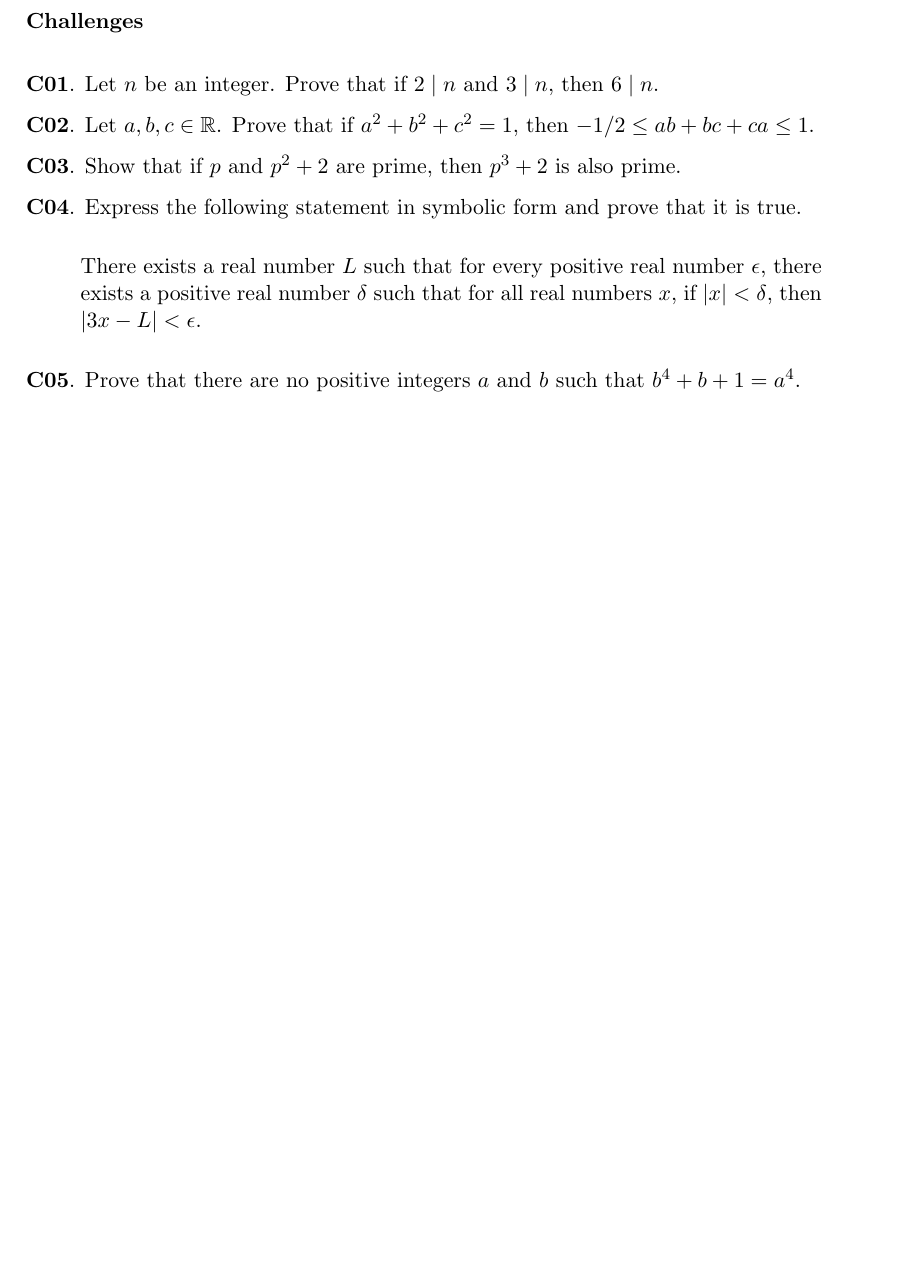
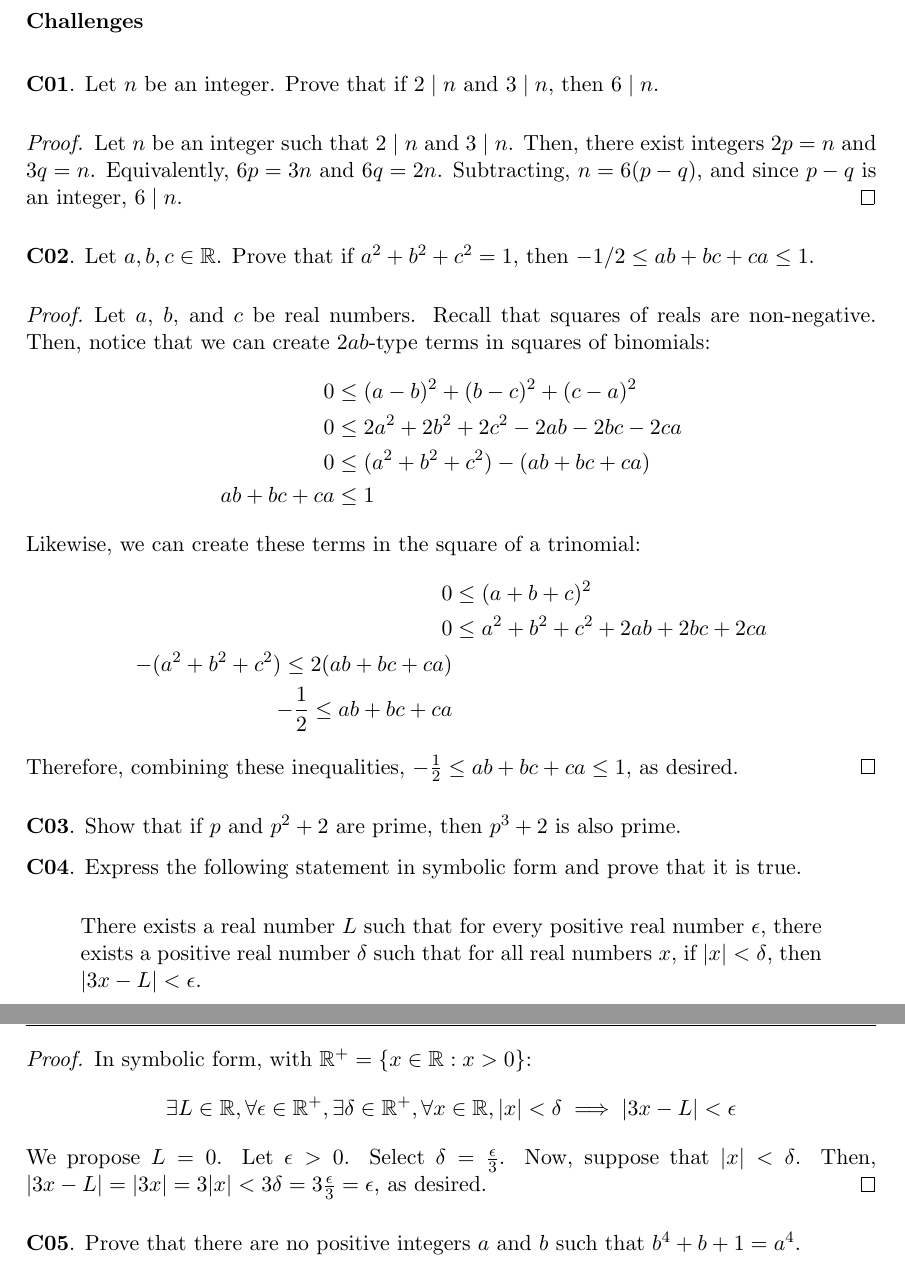
Before and after one commit to RetroCraft/problems, a LaTeX document (MATH135/EP03.tex): part of page 11 of 11 before the commit and two parts of pages 11 and 12 of 12 after it, the two joined at a grey line, cut so that both start at the same text, the shorter picture padded with empty space. Compiled offline with pdfLaTeX.

Commit message:
MATH135/EP03: C01, C02, C04
Former-commit-id: af827e4ac35124c237d059929a4542d8781677f7

```diff
--- a/MATH135/EP03.tex
+++ b/MATH135/EP03.tex
@@ -643,9 +643,34 @@ Prove that if $a \mid b$ and $b \mid c$ and $c \mid d$, then $a \mid d$.
 
 \question Let $n$ be an integer.
 Prove that if $2 \mid n$ and $3 \mid n$, then $6 \mid n$.
+\begin{proof}
+  Let $n$ be an integer such that $2 \mid n$ and $3 \mid n$.
+  Then, there exist integers $2p = n$ and $3q = n$.
+  Equivalently, $6p = 3n$ and $6q = 2n$.
+  Subtracting, $n = 6(p-q)$, and since $p-q$ is an integer, $6 \mid n$.
+\end{proof}
 
 \question Let $a,b,c\in\R$.
 Prove that if $a^2 + b^2 + c^2 = 1$, then $-1/2 \leq ab+bc+ca \leq 1$.
+\begin{proof}
+  Let $a$, $b$, and $c$ be real numbers.
+  Recall that squares of reals are non-negative.
+  Then, notice that we can create $2ab$-type terms in squares of binomials:
+  \begin{align*}
+    0            & \leq (a-b)^2 + (b-c)^2 + (c-a)^2          \\
+    0            & \leq 2a^2 + 2b^2 + 2c^2 - 2ab - 2bc - 2ca \\
+    0            & \leq (a^2 + b^2 + c^2) - (ab + bc + ca)   \\
+    ab + bc + ca & \leq 1
+  \end{align*}
+  Likewise, we can create these terms in the square of a trinomial:
+  \begin{align*}
+    0 & \leq (a+b+c)^2 \\
+    0 & \leq a^2 + b^2 + c^2 + 2ab + 2bc + 2ca \\
+    -(a^2 + b^2 + c^2) \leq 2(ab + bc + ca) \\
+    -\frac{1}{2} \leq ab + bc + ca
+  \end{align*}
+  Therefore, combining these inequalities, $-\frac{1}{2} \leq ab + bc + ca \leq 1$, as desired.
+\end{proof}
 
 \question Show that if $p$ and $p^2+2$ are prime, then $p^3+2$ is also prime.
 
@@ -655,8 +680,41 @@ Prove that if $a^2 + b^2 + c^2 = 1$, then $-1/2 \leq ab+bc+ca \leq 1$.
   there exists a positive real number $\delta$ such that for all real numbers $x$,
   if $\abs{x} < \delta$, then $\abs{3x-L} < \epsilon$.
 \end{quote}
+\begin{proof}
+  In symbolic form, with $\R^+ = \{ x \in \R : x > 0 \}$:
+  \[ \exists L\in\R, \forall \epsilon\in\R^+, \exists \delta\in\R^+, \forall x\in\R, |x|<\delta \implies |3x-L| < \epsilon \]
+  We propose $L = 0$.
+  Let $\epsilon > 0$.
+  Select $\delta = \frac{\epsilon}{3}$.
+  Now, suppose that $|x| < \delta$.
+  Then, $|3x - L| = |3x| = 3|x| < 3\delta = 3\frac{\epsilon}{3} = \epsilon$, as desired.
+\end{proof}
 
 \question Prove that there are no positive integers $a$ and $b$ such that $b^4+b+1 = a^4$.
+% \begin{proof}
+%   Let $a$ and $b$ be positive integers. We exhaust options for $a$ and $b$.
+
+%   ($2 \mid a$) Suppose that $a$ is even.
+%   Then, by TD, $2 \mid a^4$.
+%   Now, suppose for a contradiction that $b$ is even (meaning $b^4$ is also even).
+%   Then, $b^4 + b$ is even by DIC, so $b^4+b+1$ is odd.
+%   However, $b^4+b+1 = a^4$ which is even.
+%   Therefore, $b$ cannot be even.
+
+%   But if we suppose that $b$ is odd, we write $b = 2k+1$ for some integer $k$.
+%   Then, $b^4+b+1 = b(b^3 + 1) + 1 = b(8k^3+12k+6k+2) + 1 = 2b(4k^3+6k+3k+1) + 1$.
+%   This is odd, giving the same contradiction.
+
+%   Therefore, $a$ cannot be even.
+
+%   ($2 \nmid a$) Suppose that $a$ is odd.
+%   Then, we have that $a = 2k+1$ for some integer $k$.
+%   We can expand $a^2 = 4k^2 + 4k + 1 = 2(2k^2+2k) + 1$ which is odd.
+%   Generally, the square of an odd number is odd, so $a^4$ will also be odd.
+
+%   From above, $b^4+b+1$ is always odd.
+
+% \end{proof}
 
 \question Prove that the length of at least one side of a right-angled triangle with integer side lengths must be divisible by 3.
 
```
Also changed, not shown: MATH135/EP10.tex (+0 -1 lines), index.md (+17 -17 lines), 1 other file.
